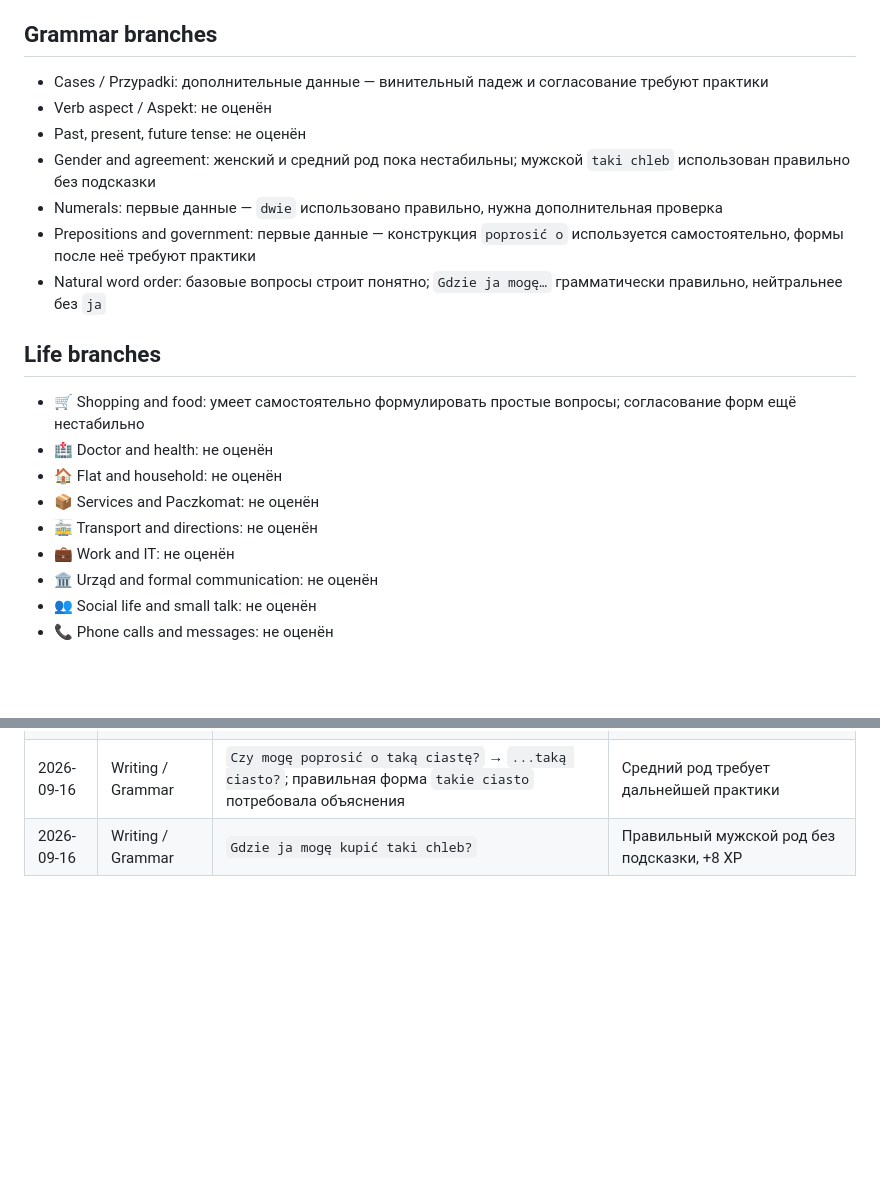
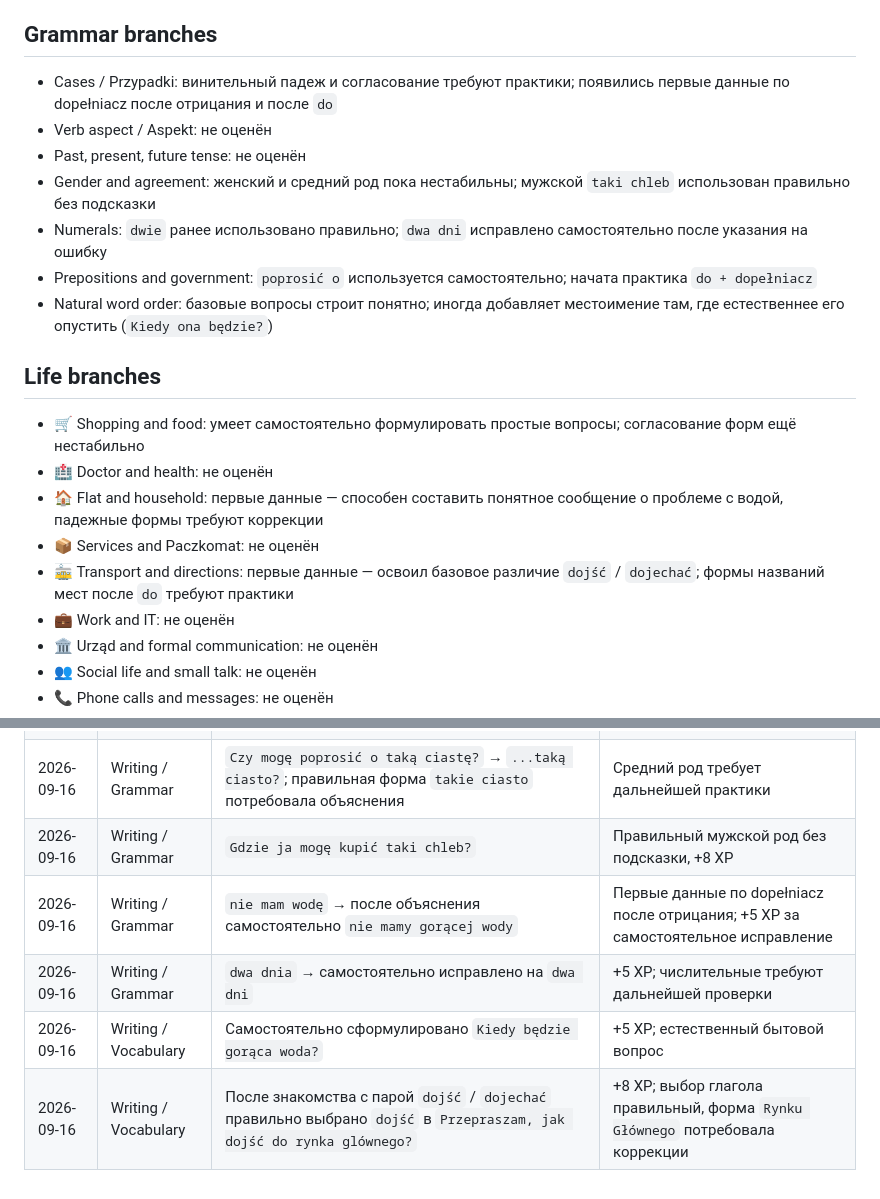
Before and after one commit to eugenefacecontrol/polish-learning, a Markdown page: progress/skills.md, 2 parts joined by grey strips. GitHub-like rendering; blank space fills up the shorter version.

Commit message:
Update Polish skill evidence after session 4

```diff
--- a/progress/skills.md
+++ b/progress/skills.md
@@ -13,21 +13,21 @@
 
 ## Grammar branches
 
-- Cases / Przypadki: дополнительные данные — винительный падеж и согласование требуют практики
+- Cases / Przypadki: винительный падеж и согласование требуют практики; появились первые данные по dopełniacz после отрицания и после `do`
 - Verb aspect / Aspekt: не оценён
 - Past, present, future tense: не оценён
 - Gender and agreement: женский и средний род пока нестабильны; мужской `taki chleb` использован правильно без подсказки
-- Numerals: первые данные — `dwie` использовано правильно, нужна дополнительная проверка
-- Prepositions and government: первые данные — конструкция `poprosić o` используется самостоятельно, формы после неё требуют практики
-- Natural word order: базовые вопросы строит понятно; `Gdzie ja mogę…` грамматически правильно, нейтральнее без `ja`
+- Numerals: `dwie` ранее использовано правильно; `dwa dni` исправлено самостоятельно после указания на ошибку
+- Prepositions and government: `poprosić o` используется самостоятельно; начата практика `do + dopełniacz`
+- Natural word order: базовые вопросы строит понятно; иногда добавляет местоимение там, где естественнее его опустить (`Kiedy ona będzie?`)
 
 ## Life branches
 
 - 🛒 Shopping and food: умеет самостоятельно формулировать простые вопросы; согласование форм ещё нестабильно
 - 🏥 Doctor and health: не оценён
-- 🏠 Flat and household: не оценён
+- 🏠 Flat and household: первые данные — способен составить понятное сообщение о проблеме с водой, падежные формы требуют коррекции
 - 📦 Services and Paczkomat: не оценён
-- 🚋 Transport and directions: не оценён
+- 🚋 Transport and directions: первые данные — освоил базовое различие `dojść` / `dojechać`; формы названий мест после `do` требуют практики
 - 💼 Work and IT: не оценён
 - 🏛 Urząd and formal communication: не оценён
 - 👥 Social life and small talk: не оценён
@@ -43,3 +43,7 @@
 | 2026-09-16 | Writing / Grammar | `taka cola` → `take colę`; после объяснения усвоена модель `taką colę` | Повторное наблюдение: женский род/винительный пока нестабилен |
 | 2026-09-16 | Writing / Grammar | `Czy mogę poprosić o taką ciastę?` → `...taką ciasto?`; правильная форма `takie ciasto` потребовала объяснения | Средний род требует дальнейшей практики |
 | 2026-09-16 | Writing / Grammar | `Gdzie ja mogę kupić taki chleb?` | Правильный мужской род без подсказки, +8 XP |
+| 2026-09-16 | Writing / Grammar | `nie mam wodę` → после объяснения самостоятельно `nie mamy gorącej wody` | Первые данные по dopełniacz после отрицания; +5 XP за самостоятельное исправление |
+| 2026-09-16 | Writing / Grammar | `dwa dnia` → самостоятельно исправлено на `dwa dni` | +5 XP; числительные требуют дальнейшей проверки |
+| 2026-09-16 | Writing / Vocabulary | Самостоятельно сформулировано `Kiedy będzie gorąca woda?` | +5 XP; естественный бытовой вопрос |
+| 2026-09-16 | Writing / Vocabulary | После знакомства с парой `dojść` / `dojechać` правильно выбрано `dojść` в `Przepraszam, jak dojść do rynka glównego?` | +8 XP; выбор глагола правильный, форма `Rynku Głównego` потребовала коррекции |
```
